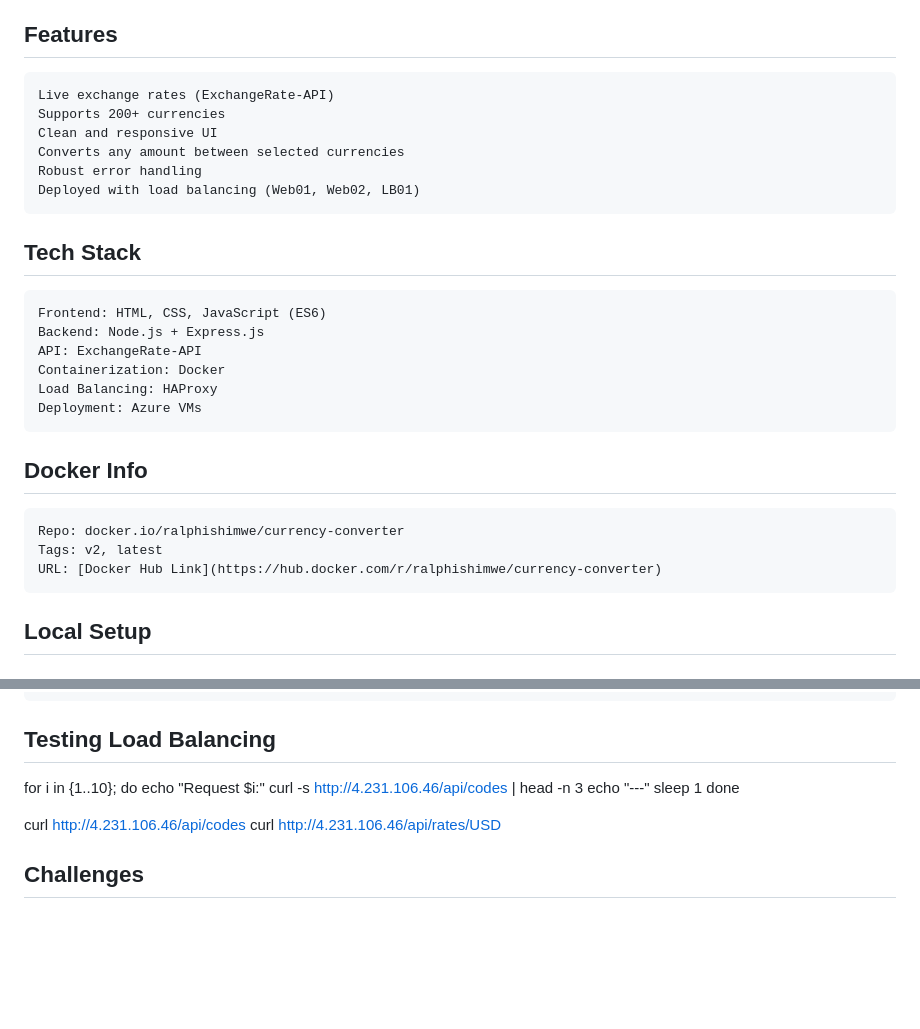
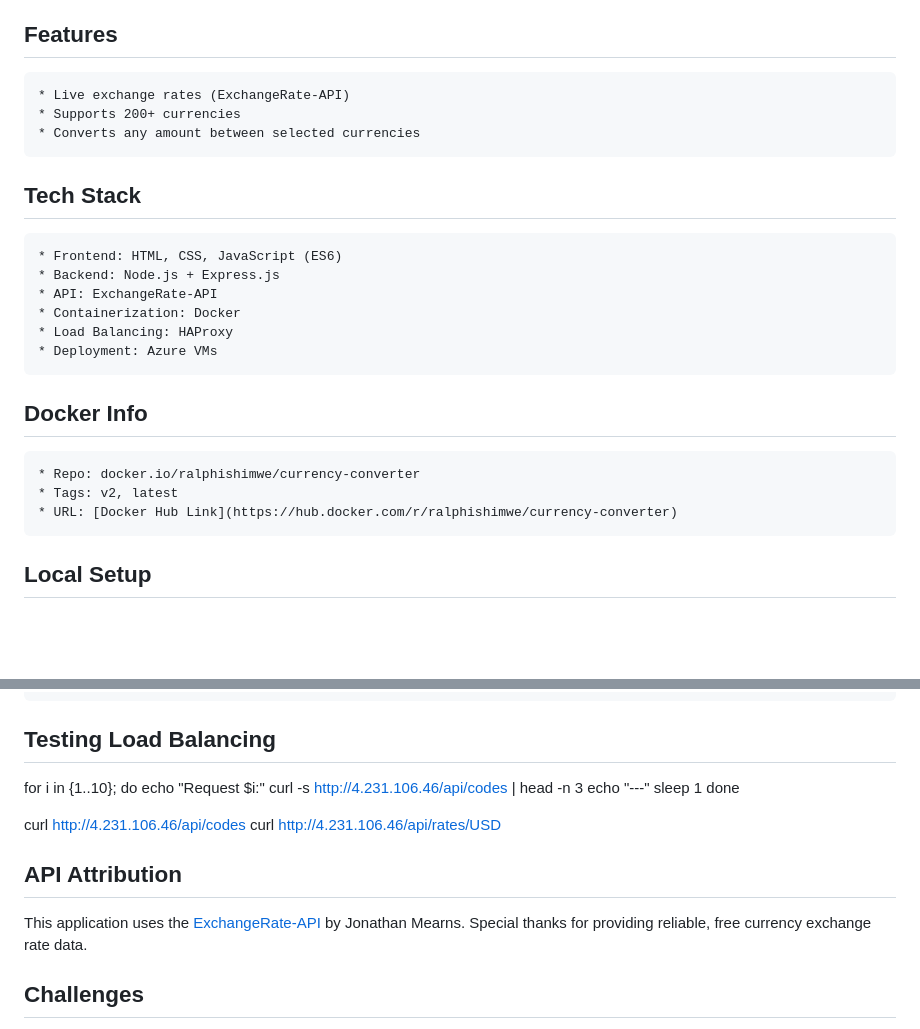
Before and after one commit to ralphishimwe/api_project, a Markdown page: README.md, 2 parts joined by grey strips. Drawn GitHub-style; blank space fills up the shorter version.

```diff
--- a/README.md
+++ b/README.md
@@ -2,25 +2,22 @@
 A real-time currency converter that uses the ExchangeRate-API to help users convert over 200 currencies. Useful for travelers, businesses, and everyday users.
 
 ## Features
-    Live exchange rates (ExchangeRate-API)
-    Supports 200+ currencies
-    Clean and responsive UI
-    Converts any amount between selected currencies
-    Robust error handling
-    Deployed with load balancing (Web01, Web02, LB01)
+    * Live exchange rates (ExchangeRate-API)
+    * Supports 200+ currencies
+    * Converts any amount between selected currencies
 
 ## Tech Stack
-    Frontend: HTML, CSS, JavaScript (ES6)
-    Backend: Node.js + Express.js
-    API: ExchangeRate-API
-    Containerization: Docker
-    Load Balancing: HAProxy
-    Deployment: Azure VMs
+    * Frontend: HTML, CSS, JavaScript (ES6)
+    * Backend: Node.js + Express.js
+    * API: ExchangeRate-API
+    * Containerization: Docker
+    * Load Balancing: HAProxy
+    * Deployment: Azure VMs
 
 ## Docker Info
-    Repo: docker.io/ralphishimwe/currency-converter
-    Tags: v2, latest
-    URL: [Docker Hub Link](https://hub.docker.com/r/ralphishimwe/currency-converter)
+    * Repo: docker.io/ralphishimwe/currency-converter
+    * Tags: v2, latest
+    * URL: [Docker Hub Link](https://hub.docker.com/r/ralphishimwe/currency-converter)
 
 ## Local Setup
 
@@ -83,6 +80,9 @@ A real-time currency converter that uses the ExchangeRate-API to help users conv
   curl http://4.231.106.46/api/codes
   curl http://4.231.106.46/api/rates/USD
 
+## API Attribution
+This application uses the [ExchangeRate-API](https://exchangerate-api.com/) by Jonathan Mearns. Special thanks for providing reliable, free currency exchange rate data.
+
 ## Challenges
   I faced a challenge when the servers didn’t support Node.js 18+, which my app required. Originally, I planned to use Nginx and PM2 for deployment, but that approach wasn’t possible the remote machines. I had to learn Docker and Docker Hub from scratch and build the image locally instead. This allowed me to deploy the app without depending on the server’s environment or native resources.
 
```
